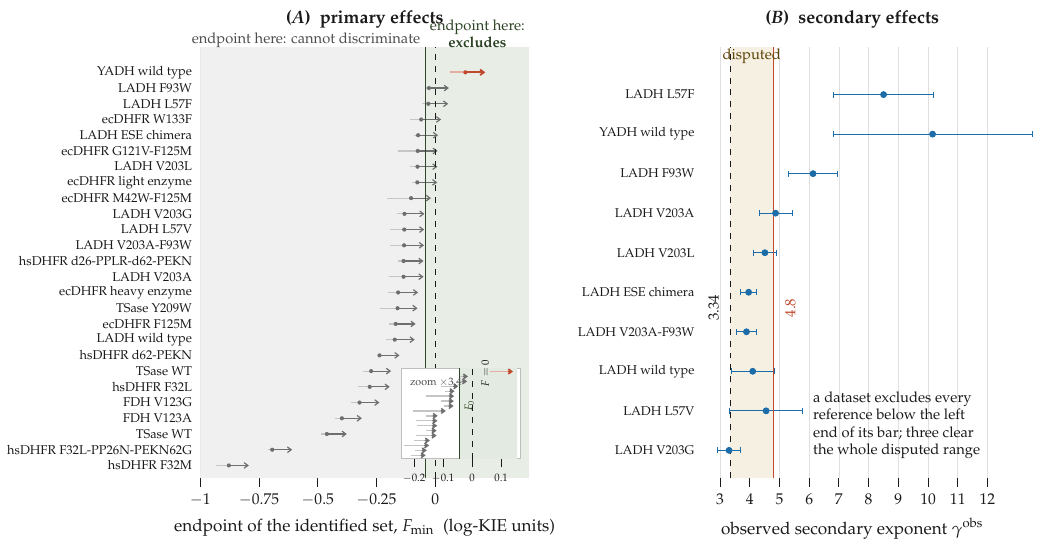
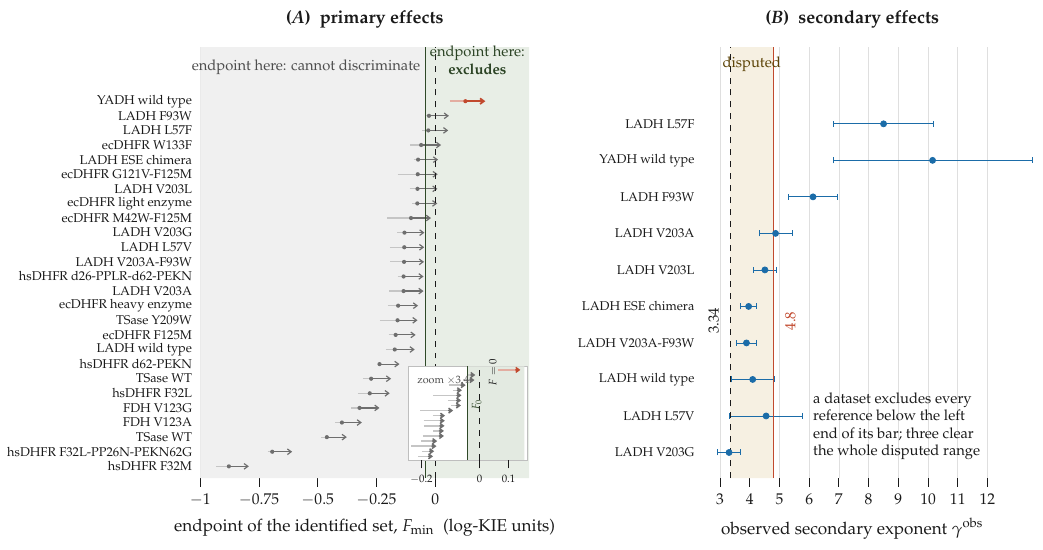
Before and after one commit to ProfessorDong/kie-identifiability, a LaTeX figure (figures/tikz/figP1_asymmetry.tex): the whole page. Compiled offline with pdfLaTeX.

Commit message:
Fix a title collision in Figure 2 and harden the inset clearance
The two-line "endpoint here: excludes" annotation was anchored south at y=27.1
against ymax=27.6. Two lines occupy about 1.8 y-units, so the text overflowed the
axis by roughly 1.3 units and ran into the panel title. Raised the panel A
ceiling to 29.7 and the annotations to 27.35; the same defect in miniature
affected the "disputed" tag in panel B, whose ceiling went 11.2 -> 12.1.

Auditing the rest of the figure found a second, latent problem. The zoom inset
sits in the bottom-right, and the nearest row (TSase WT) ends at x = -0.152 while
the inset's left edge was at -0.146: a clearance of 0.006 units, about a quarter
of a millimetre. Not overlapping, but any change to the data or the panel width
would have made it overlap silently. The inset is shifted right and the clearance
is now 1.6 mm. A first attempt narrowed the inset instead, which made its own
labels illegible; shifting is the better fix.

Data audit of Figure 2: 8/8 checks pass. 26 rows, exactly 1 drawn as informative
and 25 as uninformative, and every drawn endpoint reproduces the independently
recomputed value to 1e-4. Panel B: 10 rows, bounds match the results file to
1e-3, 3 clear the 4.8 reference and 8 clear 3.34.

```diff
--- a/figures/tikz/figP1_asymmetry.tex
+++ b/figures/tikz/figP1_asymmetry.tex
@@ -28,30 +28,30 @@
 
   % an endpoint left of F0 leaves a set containing both thresholds
   \addplot[draw=none, fill=cGrey!10] coordinates
-    {(-1.00,0.2) (-0.042086,0.2) (-0.042086,27.6) (-1.00,27.6)} \closedcycle;
+    {(-1.00,0.2) (-0.042086,0.2) (-0.042086,29.7) (-1.00,29.7)} \closedcycle;
   \addplot[draw=none, fill=cBandG!13] coordinates
-    {(-0.042086,0.2) (0.40,0.2) (0.40,27.6) (-0.042086,27.6)} \closedcycle;
+    {(-0.042086,0.2) (0.40,0.2) (0.40,29.7) (-0.042086,29.7)} \closedcycle;
 
   \input{data/fa_rays.tex}
 
   % thresholds
   \draw[cBandG!60!black, line width=0.6pt] (axis cs:-0.042086,0.2) --
-       (axis cs:-0.042086,27.6);
-  \draw[cInk, line width=0.5pt, dashed] (axis cs:0,0.2) -- (axis cs:0,27.6);
+       (axis cs:-0.042086,29.7);
+  \draw[cInk, line width=0.5pt, dashed] (axis cs:0,0.2) -- (axis cs:0,29.7);
 
-  \node[annc, anchor=south, color=cBandG!55!black] at (axis cs:0.18,27.1)
+  \node[annc, anchor=south, color=cBandG!55!black] at (axis cs:0.18,27.35)
     {endpoint here:\\\textbf{excludes}};
-  \node[annc, anchor=south, color=cGrey!70!black] at (axis cs:-0.55,27.1)
+  \node[annc, anchor=south, color=cGrey!70!black] at (axis cs:-0.55,27.35)
     {endpoint here: cannot discriminate};
 \end{axis}
 
 % ---- inset: the two thresholds are only 0.042 apart, so resolve them
-\begin{axis}[icig, name=AI, width=21mm, height=16mm,
-  at={(A.south east)}, anchor=south east, xshift=-1.6mm, yshift=3.4mm,
+\begin{axis}[icig, name=AI, width=21mm, height=16.5mm,
+  at={(A.south east)}, anchor=south east, xshift=-0.3mm, yshift=3.2mm,
   xmin=-0.245, xmax=0.165, ymin=0.3, ymax=18.7,
   ytick=\empty, ymajorgrids=false, grid=none,
   y axis line style={draw=none}, ytick style={draw=none},
-  xtick={-0.2,-0.1,0,0.1}, xticklabel style={/pgf/number format/.cd,
+  xtick={-0.2,0,0.1}, xticklabel style={/pgf/number format/.cd,
     fixed, precision=1, /tikz/.cd},
   tick label style={font=\fontsize{5.4}{6.5}\selectfont, color=cInk},
   axis background/.style={fill=white, draw=cGrey!45, line width=0.35pt},
```
Also changed, not shown: figures/tikz/figP1_asymmetry.tex (14 more changed lines).
